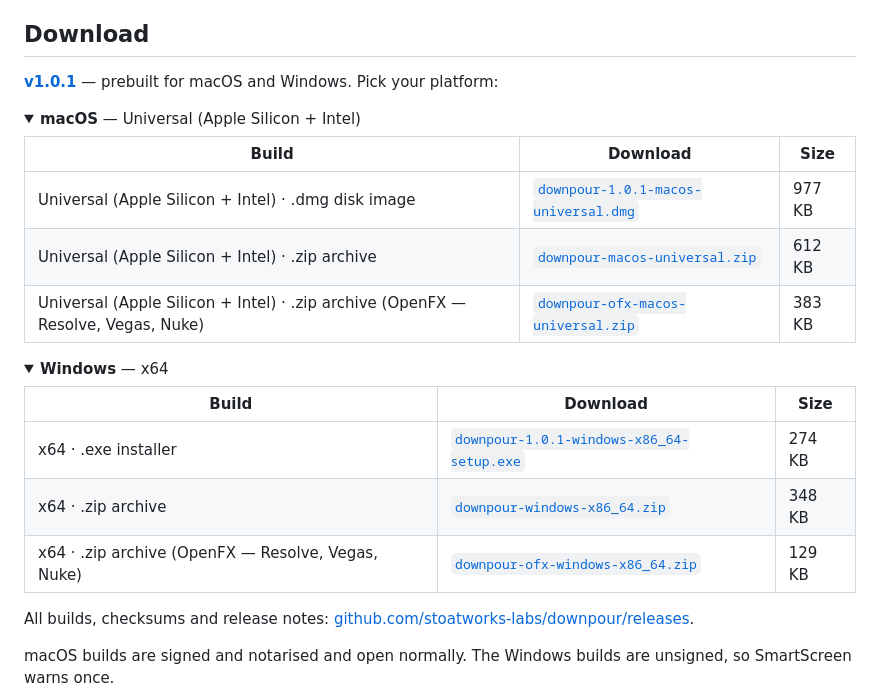
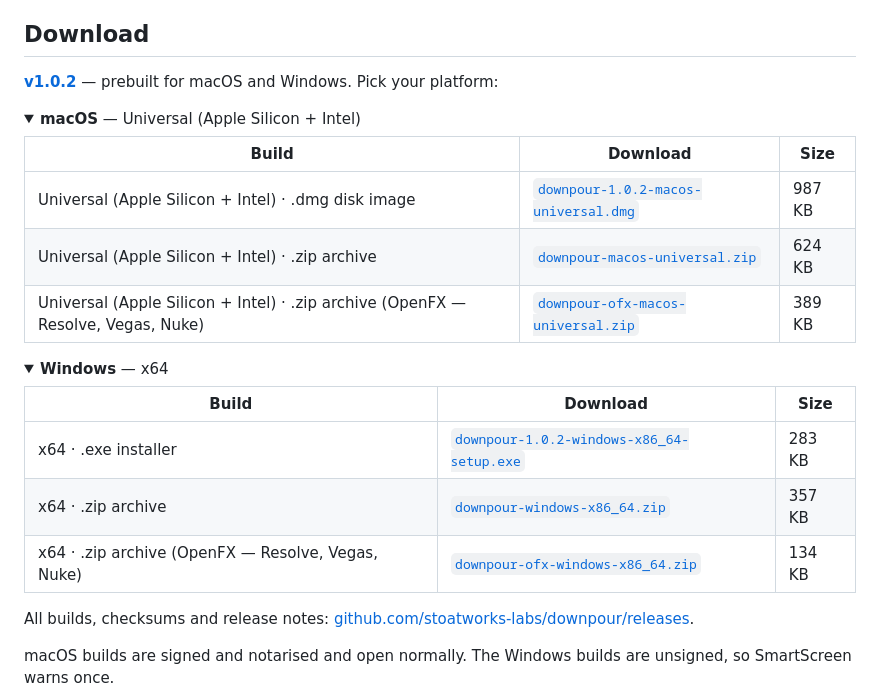
Before and after one commit to stoatworks-labs/downpour, a Markdown page: README.md, the part around the change. Rendered like a GitHub page; folded sections open.

Commit message:
README: refresh the download block for the current release
Regenerated by release/gen-downloads.py after the release was signed and
notarised, so the asset sizes are the signed ones rather than CI's first upload.
Most of the links are pinned to the tag, which is why this is a per-release step.

Co-Authored-By: Claude Opus 5 <noreply@anthropic.com>

```diff
--- a/README.md
+++ b/README.md
@@ -41,16 +41,16 @@ harness in this repository.
 
 ## Download
 
-**[v1.0.1](https://github.com/stoatworks-labs/downpour/releases/tag/v1.0.1)** — prebuilt for macOS and Windows. Pick your platform:
+**[v1.0.2](https://github.com/stoatworks-labs/downpour/releases/tag/v1.0.2)** — prebuilt for macOS and Windows. Pick your platform:
 
 <details>
 <summary><b>macOS</b> — Universal (Apple Silicon + Intel)</summary>
 
 | Build | Download | Size |
 | --- | --- | --- |
-| Universal (Apple Silicon + Intel) · .dmg disk image | [`downpour-1.0.1-macos-universal.dmg`](https://github.com/stoatworks-labs/downpour/releases/download/v1.0.1/downpour-1.0.1-macos-universal.dmg) | 977 KB |
-| Universal (Apple Silicon + Intel) · .zip archive | [`downpour-macos-universal.zip`](https://github.com/stoatworks-labs/downpour/releases/latest/download/downpour-macos-universal.zip) | 612 KB |
-| Universal (Apple Silicon + Intel) · .zip archive (OpenFX — Resolve, Vegas, Nuke) | [`downpour-ofx-macos-universal.zip`](https://github.com/stoatworks-labs/downpour/releases/latest/download/downpour-ofx-macos-universal.zip) | 383 KB |
+| Universal (Apple Silicon + Intel) · .dmg disk image | [`downpour-1.0.2-macos-universal.dmg`](https://github.com/stoatworks-labs/downpour/releases/download/v1.0.2/downpour-1.0.2-macos-universal.dmg) | 987 KB |
+| Universal (Apple Silicon + Intel) · .zip archive | [`downpour-macos-universal.zip`](https://github.com/stoatworks-labs/downpour/releases/latest/download/downpour-macos-universal.zip) | 624 KB |
+| Universal (Apple Silicon + Intel) · .zip archive (OpenFX — Resolve, Vegas, Nuke) | [`downpour-ofx-macos-universal.zip`](https://github.com/stoatworks-labs/downpour/releases/latest/download/downpour-ofx-macos-universal.zip) | 389 KB |
 
 </details>
 
@@ -59,9 +59,9 @@ harness in this repository.
 
 | Build | Download | Size |
 | --- | --- | --- |
-| x64 · .exe installer | [`downpour-1.0.1-windows-x86_64-setup.exe`](https://github.com/stoatworks-labs/downpour/releases/download/v1.0.1/downpour-1.0.1-windows-x86_64-setup.exe) | 274 KB |
-| x64 · .zip archive | [`downpour-windows-x86_64.zip`](https://github.com/stoatworks-labs/downpour/releases/latest/download/downpour-windows-x86_64.zip) | 348 KB |
-| x64 · .zip archive (OpenFX — Resolve, Vegas, Nuke) | [`downpour-ofx-windows-x86_64.zip`](https://github.com/stoatworks-labs/downpour/releases/latest/download/downpour-ofx-windows-x86_64.zip) | 129 KB |
+| x64 · .exe installer | [`downpour-1.0.2-windows-x86_64-setup.exe`](https://github.com/stoatworks-labs/downpour/releases/download/v1.0.2/downpour-1.0.2-windows-x86_64-setup.exe) | 283 KB |
+| x64 · .zip archive | [`downpour-windows-x86_64.zip`](https://github.com/stoatworks-labs/downpour/releases/latest/download/downpour-windows-x86_64.zip) | 357 KB |
+| x64 · .zip archive (OpenFX — Resolve, Vegas, Nuke) | [`downpour-ofx-windows-x86_64.zip`](https://github.com/stoatworks-labs/downpour/releases/latest/download/downpour-ofx-windows-x86_64.zip) | 134 KB |
 
 </details>
 
```
